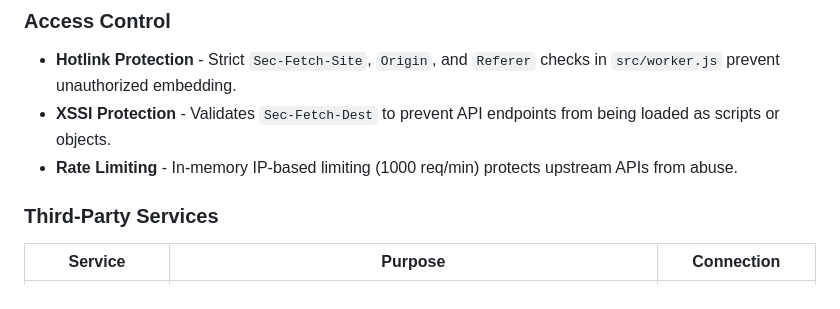
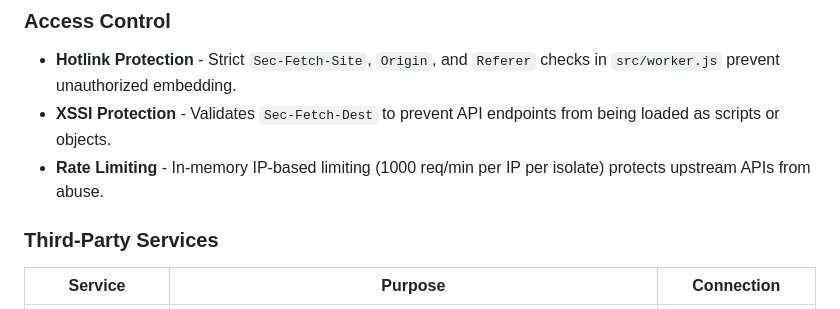
Before and after one commit to circuit-weather/circuit-weather, a Markdown page: AGENTS.md, the part around the change. GitHub-like rendering.

```diff
--- a/AGENTS.md
+++ b/AGENTS.md
@@ -29,7 +29,7 @@ Circuit Weather is a real-time F1 race circuit weather radar application. It dis
 
 - **Hotlink Protection** - Strict `Sec-Fetch-Site`, `Origin`, and `Referer` checks in `src/worker.js` prevent unauthorized embedding.
 - **XSSI Protection** - Validates `Sec-Fetch-Dest` to prevent API endpoints from being loaded as scripts or objects.
-- **Rate Limiting** - In-memory IP-based limiting (1000 req/min) protects upstream APIs from abuse.
+- **Rate Limiting** - In-memory IP-based limiting (1000 req/min per IP per isolate) protects upstream APIs from abuse.
 
 ### Third-Party Services
 
```
Also changed, not shown: .jules/archivist.md (+5 -0 lines).
